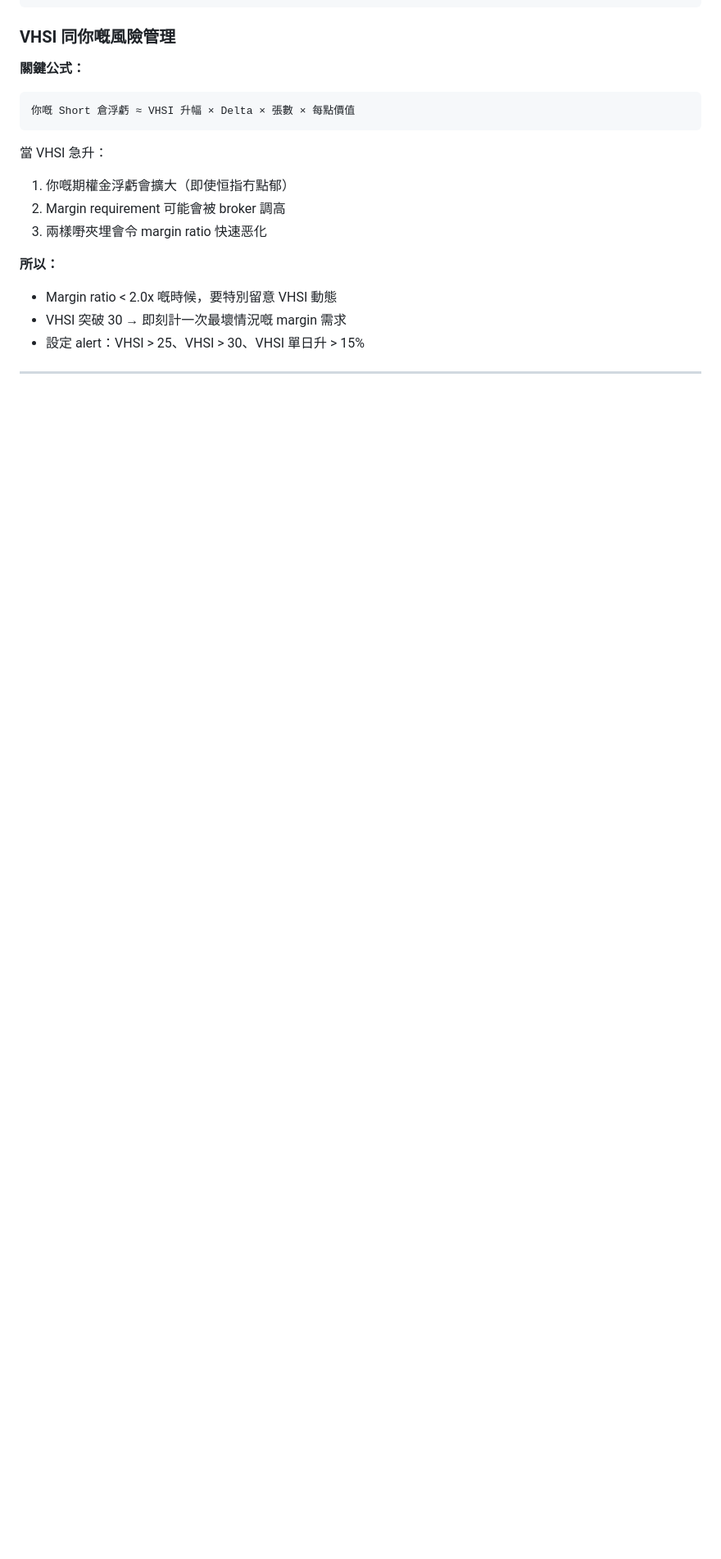
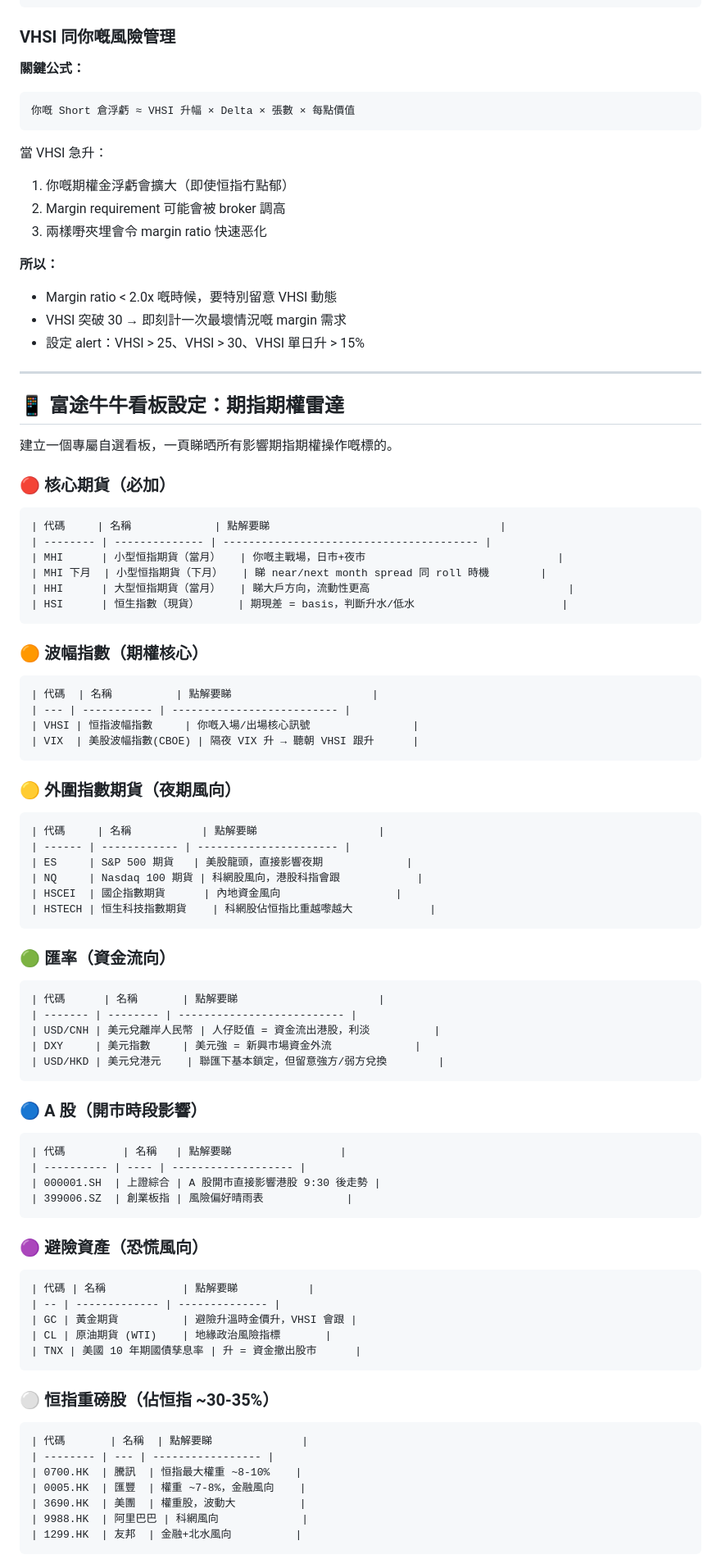
Before and after one commit to geewcong/geewong, a Markdown page: cxxviovxviia/mhi-options-playbook.md, the part around one of its changes. Shown at 82% size. GitHub-like rendering; blank space fills up the shorter version.

Commit message:
feat: 加入富途牛牛看板設定章節（期指期權雷達）

````diff
--- a/cxxviovxviia/mhi-options-playbook.md
+++ b/cxxviovxviia/mhi-options-playbook.md
@@ -569,3 +569,79 @@ VHSI 單日飆升 > 20% → 通常係突發事件，等 2-3 日穩定先決定
 
 ---
 
+## 📱 富途牛牛看板設定：期指期權雷達
+
+建立一個專屬自選看板，一頁睇晒所有影響期指期權操作嘅標的。
+
+### 🔴 核心期貨（必加）
+
+```
+| 代碼     | 名稱             | 點解要睇                                    |
+| -------- | -------------- | ---------------------------------------- |
+| MHI      | 小型恒指期貨（當月）   | 你嘅主戰場，日市+夜市                              |
+| MHI 下月  | 小型恒指期貨（下月）   | 睇 near/next month spread 同 roll 時機        |
+| HHI      | 大型恒指期貨（當月）   | 睇大戶方向，流動性更高                               |
+| HSI      | 恒生指數（現貨）      | 期現差 = basis，判斷升水/低水                       |
+```
+
+### 🟠 波幅指數（期權核心）
+
+```
+| 代碼  | 名稱          | 點解要睇                      |
+| --- | ----------- | -------------------------- |
+| VHSI | 恒指波幅指數     | 你嘅入場/出場核心訊號                |
+| VIX  | 美股波幅指數(CBOE) | 隔夜 VIX 升 → 聽朝 VHSI 跟升      |
+```
+
+### 🟡 外圍指數期貨（夜期風向）
+
+```
+| 代碼     | 名稱           | 點解要睇                   |
+| ------ | ------------ | ---------------------- |
+| ES     | S&P 500 期貨   | 美股龍頭，直接影響夜期             |
+| NQ     | Nasdaq 100 期貨 | 科網股風向，港股科指會跟            |
+| HSCEI  | 國企指數期貨      | 內地資金風向                  |
+| HSTECH | 恒生科技指數期貨    | 科網股佔恒指比重越嚟越大            |
+```
+
+### 🟢 匯率（資金流向）
+
+```
+| 代碼      | 名稱       | 點解要睇                      |
+| ------- | -------- | -------------------------- |
+| USD/CNH | 美元兌離岸人民幣 | 人仔貶值 = 資金流出港股，利淡          |
+| DXY     | 美元指數     | 美元強 = 新興市場資金外流             |
+| USD/HKD | 美元兌港元    | 聯匯下基本鎖定，但留意強方/弱方兌換        |
+```
+
+### 🔵 A 股（開市時段影響）
+
+```
+| 代碼         | 名稱   | 點解要睇                 |
+| ---------- | ---- | ------------------- |
+| 000001.SH  | 上證綜合 | A 股開市直接影響港股 9:30 後走勢 |
+| 399006.SZ  | 創業板指 | 風險偏好晴雨表             |
+```
+
+### 🟣 避險資產（恐慌風向）
+
+```
+| 代碼 | 名稱            | 點解要睇           |
+| -- | ------------- | -------------- |
+| GC | 黃金期貨          | 避險升溫時金價升，VHSI 會跟 |
+| CL | 原油期貨 (WTI)    | 地緣政治風險指標       |
+| TNX | 美國 10 年期國債孳息率 | 升 = 資金撤出股市      |
+```
+
+### ⚪ 恒指重磅股（佔恒指 ~30-35%）
+
+```
+| 代碼       | 名稱  | 點解要睇              |
+| -------- | --- | ----------------- |
+| 0700.HK  | 騰訊  | 恒指最大權重 ~8-10%    |
+| 0005.HK  | 匯豐  | 權重 ~7-8%，金融風向    |
+| 3690.HK  | 美團  | 權重股，波動大          |
+| 9988.HK  | 阿里巴巴 | 科網風向             |
+| 1299.HK  | 友邦  | 金融+北水風向          |
+```
+
````
Also changed, not shown: other parts of cxxviovxviia/mhi-options-playbook.md (+39 -1 lines).
